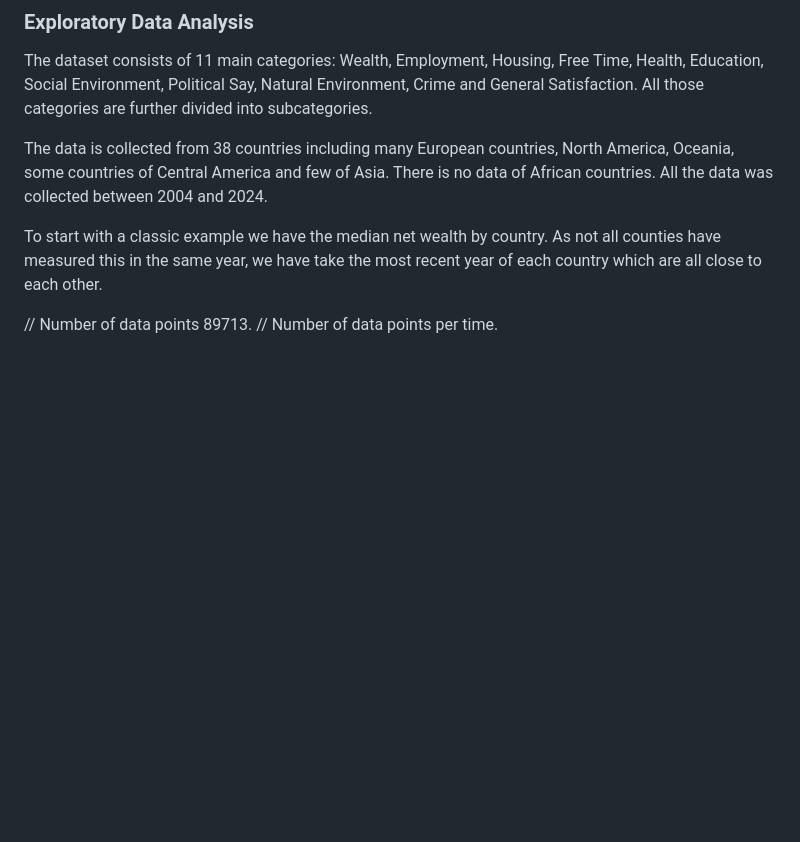
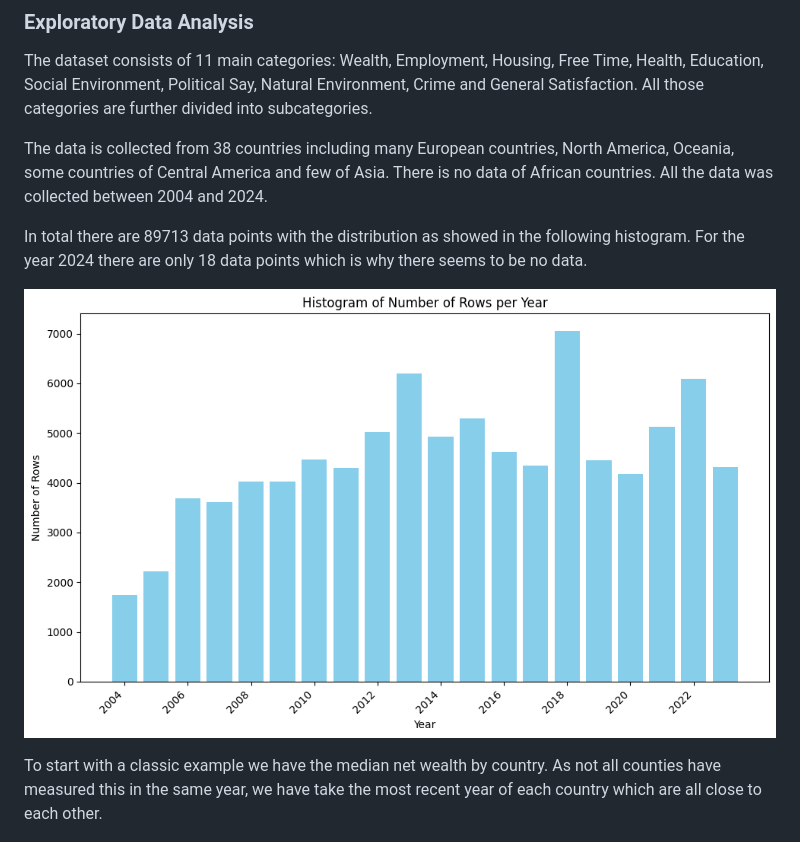
Before and after one commit to com-480-data-visualization/betterlife, a Markdown page: README.md, the part around the change. Drawn GitHub-style; pictures changed too: data_per_year.png (added); blank space fills up the shorter version.

Commit message:
EDA

```diff
--- a/README.md
+++ b/README.md
@@ -42,10 +42,11 @@ The dataset consists of 11 main categories: Wealth, Employment, Housing, Free Ti
 
 The data is collected from 38 countries including many European countries, North America, Oceania, some countries of Central America and few of Asia. There is no data of African countries. All the data was collected between 2004 and 2024.
 
+In total there are 89713 data points with the distribution as showed in the following histogram. For the year 2024 there are only 18 data points which is why there seems to be no data.
+
+![Histogram of data points per year](data_per_year.png)
+
 To start with a classic example we have the median net wealth by country. As not all counties have measured this in the same year, we have take the most recent year of each country which are all close to each other.
-
-// Number of data points 89713.
-// Number of data points per time.
 
 ![Histogram of Median net wealth by country](net_wealth.png)
 
```
Also changed, not shown: 1 other file.
